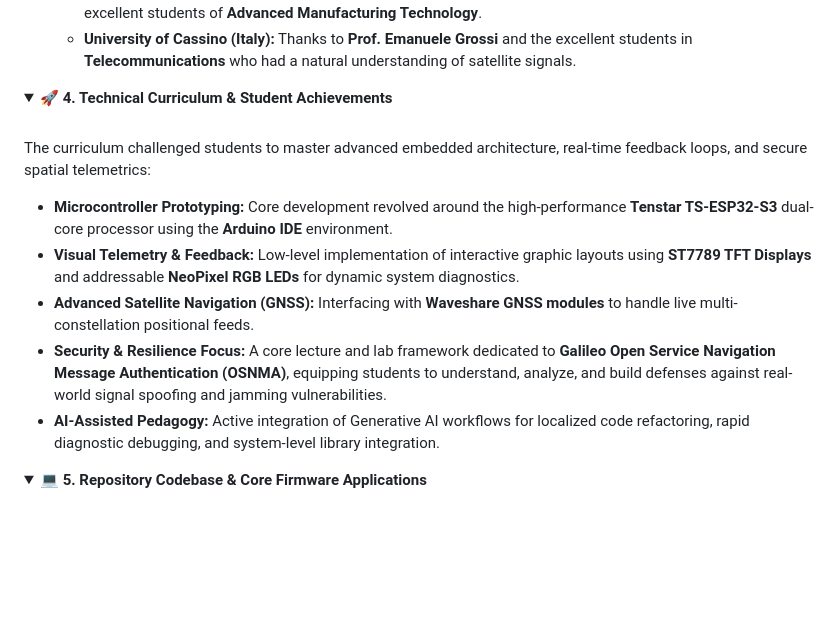
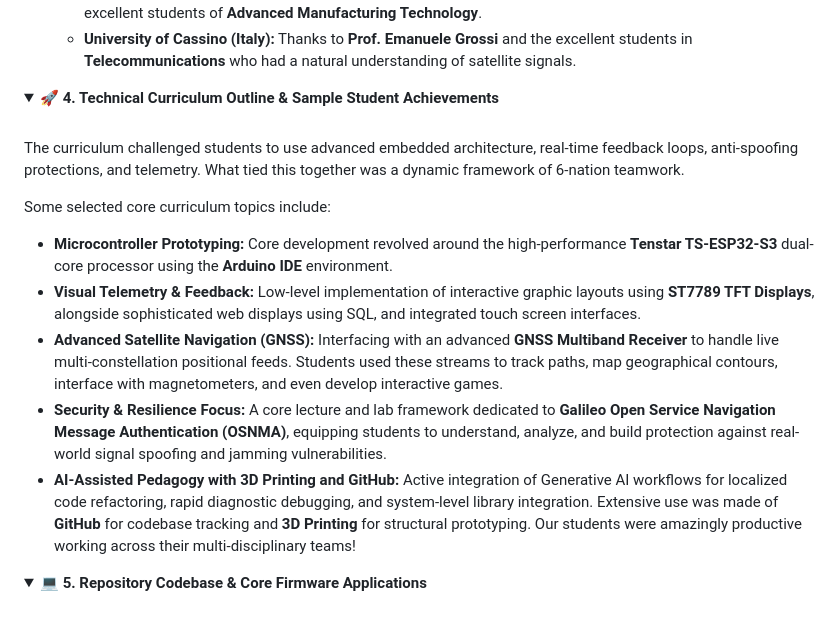
Before and after one commit to gstockiltud/BIP26Dublin, a Markdown page: README.md, the part around the change. GitHub-like rendering; folded sections open; blank space fills up the shorter version.

Commit message:
Update README.md
7th July 2026

```diff
--- a/README.md
+++ b/README.md
@@ -65,15 +65,17 @@ SENSATE has established a prestigious pedigree across Europe, building upon cons
 </details>
 
 <details>
-<summary><b>🚀 4. Technical Curriculum & Student Achievements</b></summary>
+<summary><b>🚀 4. Technical Curriculum Outline & Sample Student Achievements</b></summary>
 <br>
 
-The curriculum challenged students to master advanced embedded architecture, real-time feedback loops, and secure spatial telemetrics:
+The curriculum challenged students to use advanced embedded architecture, real-time feedback loops, anti-spoofing protections, and telemetry. What tied this together was a dynamic framework of 6-nation teamwork.
+
+Some selected core curriculum topics include:
 * **Microcontroller Prototyping:** Core development revolved around the high-performance **Tenstar TS-ESP32-S3** dual-core processor using the **Arduino IDE** environment.
-* **Visual Telemetry & Feedback:** Low-level implementation of interactive graphic layouts using **ST7789 TFT Displays** and addressable **NeoPixel RGB LEDs** for dynamic system diagnostics.
-* **Advanced Satellite Navigation (GNSS):** Interfacing with **Waveshare GNSS modules** to handle live multi-constellation positional feeds.
-* **Security & Resilience Focus:** A core lecture and lab framework dedicated to **Galileo Open Service Navigation Message Authentication (OSNMA)**, equipping students to understand, analyze, and build defenses against real-world signal spoofing and jamming vulnerabilities.
-* **AI-Assisted Pedagogy:** Active integration of Generative AI workflows for localized code refactoring, rapid diagnostic debugging, and system-level library integration.
+* **Visual Telemetry & Feedback:** Low-level implementation of interactive graphic layouts using **ST7789 TFT Displays**, alongside sophisticated web displays using SQL, and integrated touch screen interfaces.
+* **Advanced Satellite Navigation (GNSS):** Interfacing with an advanced **GNSS Multiband Receiver** to handle live multi-constellation positional feeds. Students used these streams to track paths, map geographical contours, interface with magnetometers, and even develop interactive games.
+* **Security & Resilience Focus:** A core lecture and lab framework dedicated to **Galileo Open Service Navigation Message Authentication (OSNMA)**, equipping students to understand, analyze, and build protection against real-world signal spoofing and jamming vulnerabilities.
+* **AI-Assisted Pedagogy with 3D Printing and GitHub:** Active integration of Generative AI workflows for localized code refactoring, rapid diagnostic debugging, and system-level library integration. Extensive use was made of **GitHub** for codebase tracking and **3D Printing** for structural prototyping. Our students were amazingly productive working across their multi-disciplinary teams!
 </details>
 
 <details>
```
